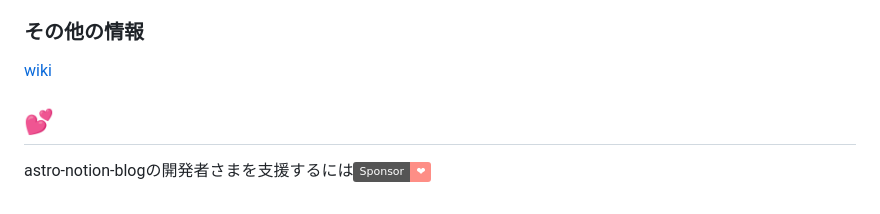
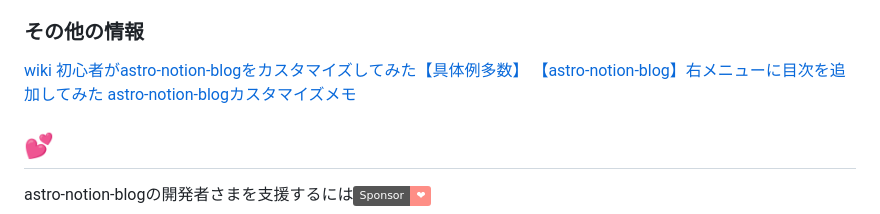
Before and after one commit to otoyo/astro-notion-blog, a Markdown page: README.md, the part around the change. GitHub-like rendering; badges without logos.

```diff
--- a/README.md
+++ b/README.md
@@ -78,6 +78,9 @@ npm run dev
 
 ### その他の情報
 [wiki](https://github.com/otoyo/astro-notion-blog/wiki)
+[初心者がastro-notion-blogをカスタマイズしてみた【具体例多数】](https://rakuraku-engineer.com/posts/anb-custom/)
+[【astro-notion-blog】右メニューに目次を追加してみた](https://varubogu.com/posts/astro-notion-blog-add-headline/)
+[astro-notion-blogカスタマイズメモ](https://suzu-mono-gram.com/blog/astro-notion-blog-memo/)
 
 ## :two_hearts:
 astro-notion-blogの開発者さまを支援するには[![GitHub sponsors](https://img.shields.io/static/v1?label=Sponsor&message=%E2%9D%A4&logo=GitHub&color=%23fe8e86)](https://github.com/sponsors/otoyo)
```
